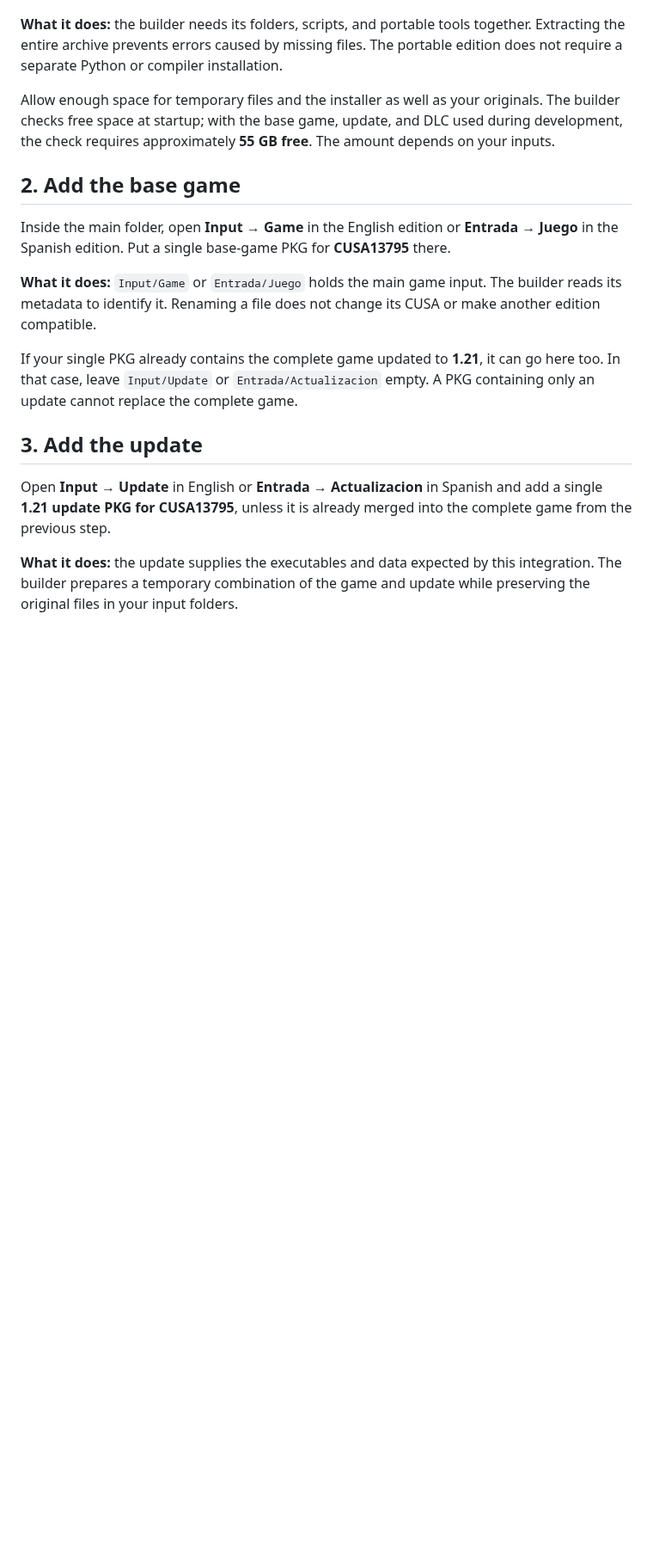
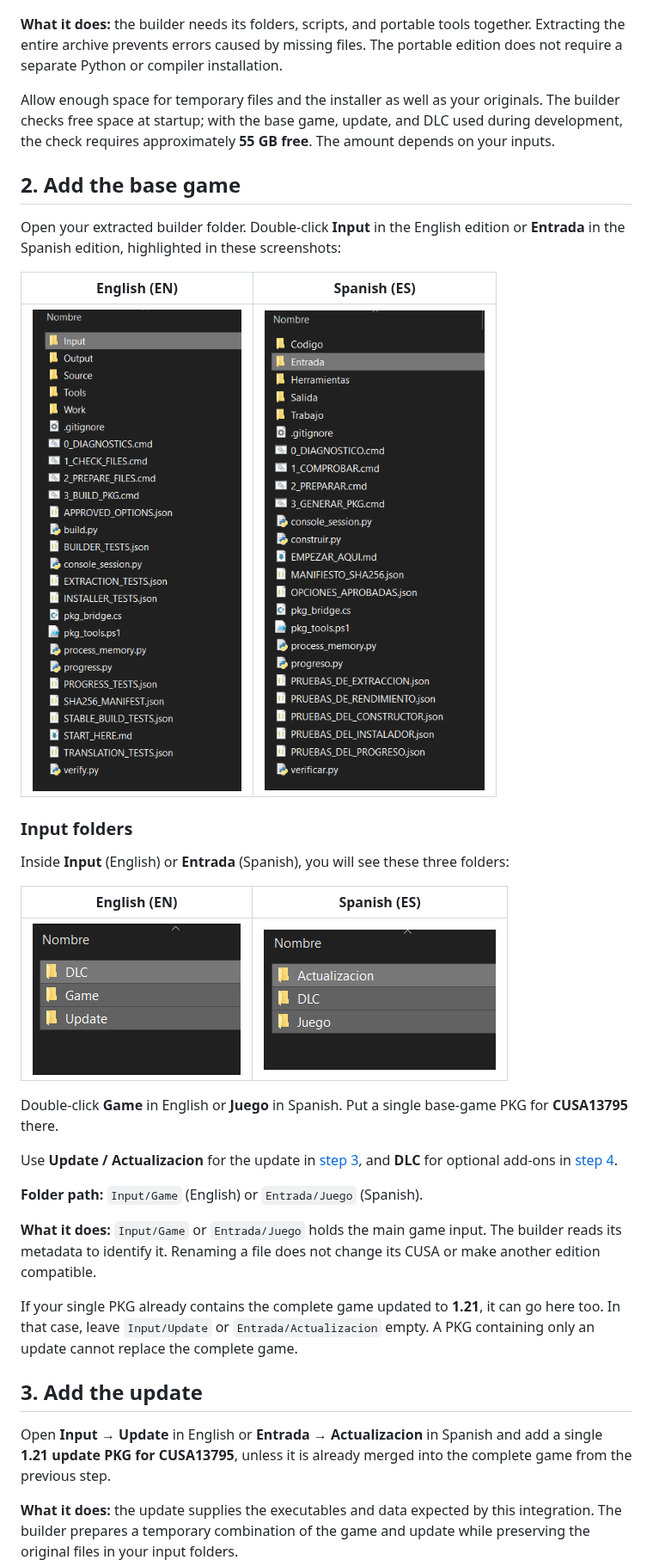
Before and after one commit to Trollfachender777/CTR-RyuNET-PS4, a Markdown page: GUIA_DE_USO.md, the part around the change. Shown at 86% size. Rendered like a GitHub page; pictures changed too: tutorial-contents-en.png (added), tutorial-contents-es.png (added), tutorial-input-en.png (added); blank space fills up the shorter version.

Commit message:
Illustrate builder contents and input folders
Add the supplied EN and ES screenshots to step 2. Show how to open Input or Entrada, then Game or Juego. Link Update and DLC to their respective steps and keep the earlier screenshots.

```diff
--- a/GUIA_DE_USO.md
+++ b/GUIA_DE_USO.md
@@ -42,7 +42,25 @@ Allow enough space for temporary files and the installer as well as your origina
 
 ## 2. Add the base game
 
-Inside the main folder, open **Input → Game** in the English edition or **Entrada → Juego** in the Spanish edition. Put a single base-game PKG for **CUSA13795** there.
+Open your extracted builder folder. Double-click **Input** in the English edition or **Entrada** in the Spanish edition, highlighted in these screenshots:
+
+| English (EN) | Spanish (ES) |
+| :---: | :---: |
+| <img src="tutorial-contents-en.png" alt="English builder contents with Input selected" width="300"> | <img src="tutorial-contents-es.png" alt="Spanish builder contents with Entrada selected" width="300"> |
+
+### Input folders
+
+Inside **Input** (English) or **Entrada** (Spanish), you will see these three folders:
+
+| English (EN) | Spanish (ES) |
+| :---: | :---: |
+| ![English input folders: DLC, Game, Update](tutorial-input-en.png) | ![Spanish input folders: Actualizacion, DLC, Juego](tutorial-input-es.png) |
+
+Double-click **Game** in English or **Juego** in Spanish. Put a single base-game PKG for **CUSA13795** there.
+
+Use **Update / Actualizacion** for the update in [step 3](#3-add-the-update), and **DLC** for optional add-ons in [step 4](#4-add-your-dlc-if-any).
+
+**Folder path:** `Input/Game` (English) or `Entrada/Juego` (Spanish).
 
 **What it does:** `Input/Game` or `Entrada/Juego` holds the main game input. The builder reads its metadata to identify it. Renaming a file does not change its CUSA or make another edition compatible.
 
```
